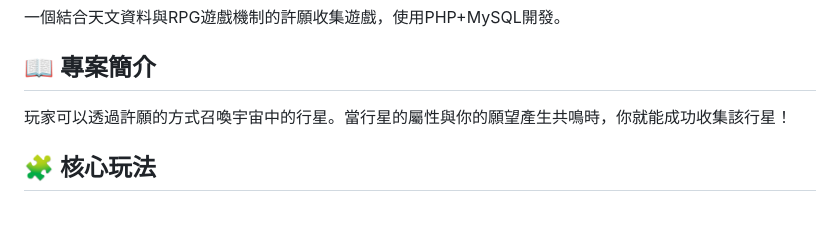
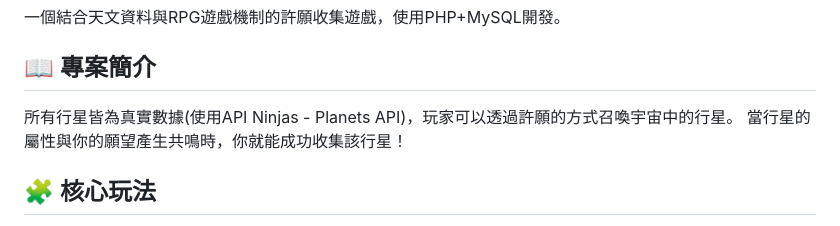
Before and after one commit to Heggi2243/planets-wish, a Markdown page: README.md, the part around the change. Drawn GitHub-style.

```diff
--- a/README.md
+++ b/README.md
@@ -6,7 +6,8 @@
 
 ## 📖 專案簡介
 
-玩家可以透過許願的方式召喚宇宙中的行星。當行星的屬性與你的願望產生共鳴時，你就能成功收集該行星！
+所有行星皆為真實數據(使用API Ninjas - Planets API)，玩家可以透過許願的方式召喚宇宙中的行星。
+當行星的屬性與你的願望產生共鳴時，你就能成功收集該行星！
 
 
 ## 🧩 核心玩法
```
